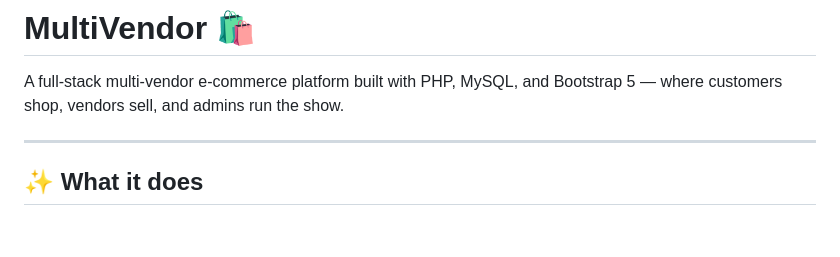
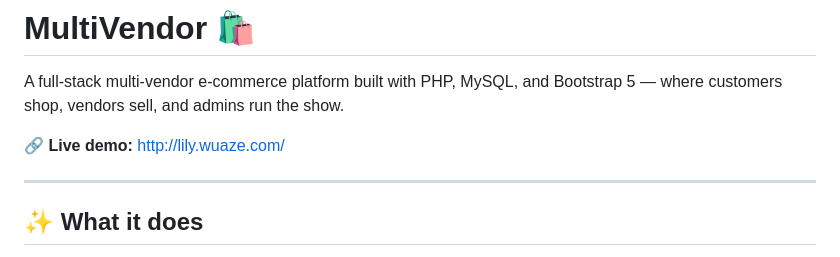
Before and after one commit to safa-kaware/multivendor, a Markdown page: Readme.md, the part around the change. GitHub-like rendering; blank space fills up the shorter version.

Commit message:
Update Readme with live demo link
Added a live demo link to the Readme.

```diff
--- a/Readme.md
+++ b/Readme.md
@@ -1,6 +1,8 @@
 # MultiVendor 🛍️
 
 A full-stack multi-vendor e-commerce platform built with PHP, MySQL, and Bootstrap 5 — where customers shop, vendors sell, and admins run the show.
+
+**🔗 Live demo:** [http://lily.wuaze.com/](http://lily.wuaze.com/)
 
 ---
 
```
